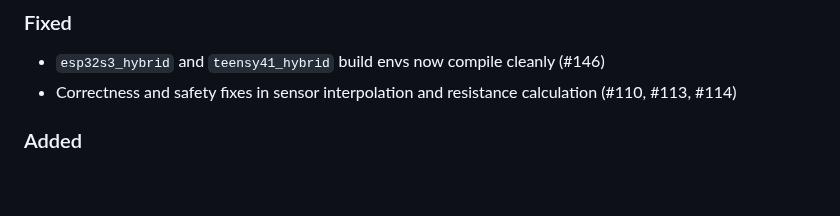
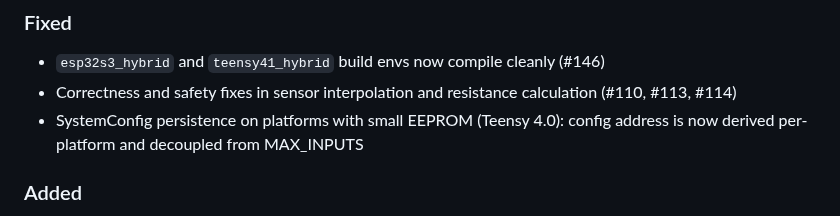
Before and after one commit to preobd/preOBD, a Markdown page: CHANGELOG.md, the part around the change. Drawn GitHub-style; blank space fills up the shorter version.

Commit message:
docs: changelog entry for SystemConfig EEPROM fix
Co-Authored-By: Claude Opus 4.7 <noreply@anthropic.com>

```diff
--- a/CHANGELOG.md
+++ b/CHANGELOG.md
@@ -10,6 +10,7 @@ and this project adheres to [Semantic Versioning](https://semver.org/spec/v2.0.0
 ### Fixed
 - `esp32s3_hybrid` and `teensy41_hybrid` build envs now compile cleanly (#146)
 - Correctness and safety fixes in sensor interpolation and resistance calculation (#110, #113, #114)
+- SystemConfig persistence on platforms with small EEPROM (Teensy 4.0): config address is now derived per-platform and decoupled from MAX_INPUTS
 
 ### Added
 - Disconnect detection for linear sensors: out-of-range voltages return NAN, optional pin pull-up for low-Z signal-conditioned sensors, and per-input `divider_ratio` (set via `SET <pin> DIVIDER <ratio>`) for running 5V sensors on 3.3V ADCs through a voltage divider (#155, #157)
```
